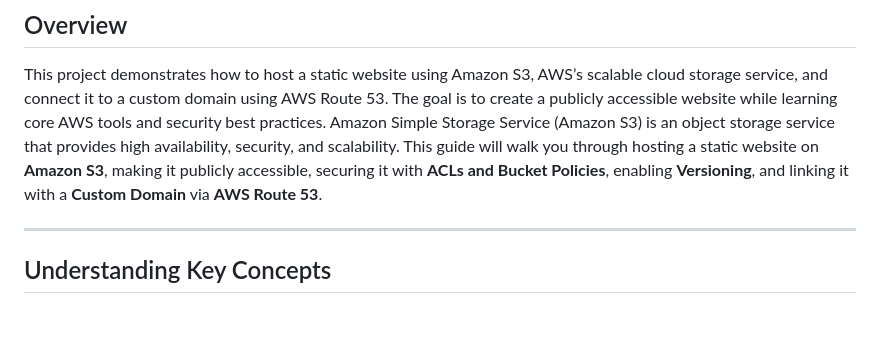
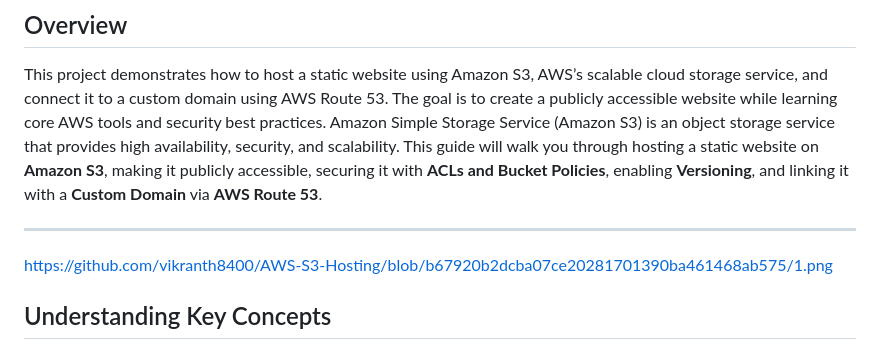
Before and after one commit to vikranth8400/AWS-S3-Hosting, a Markdown page: README.md, the part around the change. Rendered like a GitHub page; blank space fills up the shorter version.

```diff
--- a/README.md
+++ b/README.md
@@ -5,7 +5,7 @@ This project demonstrates how to host a static website using Amazon S3, AWS’s
 The goal is to create a publicly accessible website while learning core AWS tools and security best practices. Amazon Simple Storage Service (Amazon S3) is an object storage service that provides high availability, security, and scalability. This guide will walk you through hosting a static website on **Amazon S3**, making it publicly accessible, securing it with **ACLs and Bucket Policies**, enabling **Versioning**, and linking it with a **Custom Domain** via **AWS Route 53**.
 
 ---
-
+https://github.com/vikranth8400/AWS-S3-Hosting/blob/b67920b2dcba07ce20281701390ba461468ab575/1.png
 ## Understanding Key Concepts
 
 ### 1. Amazon S3 (Simple Storage Service)
```
